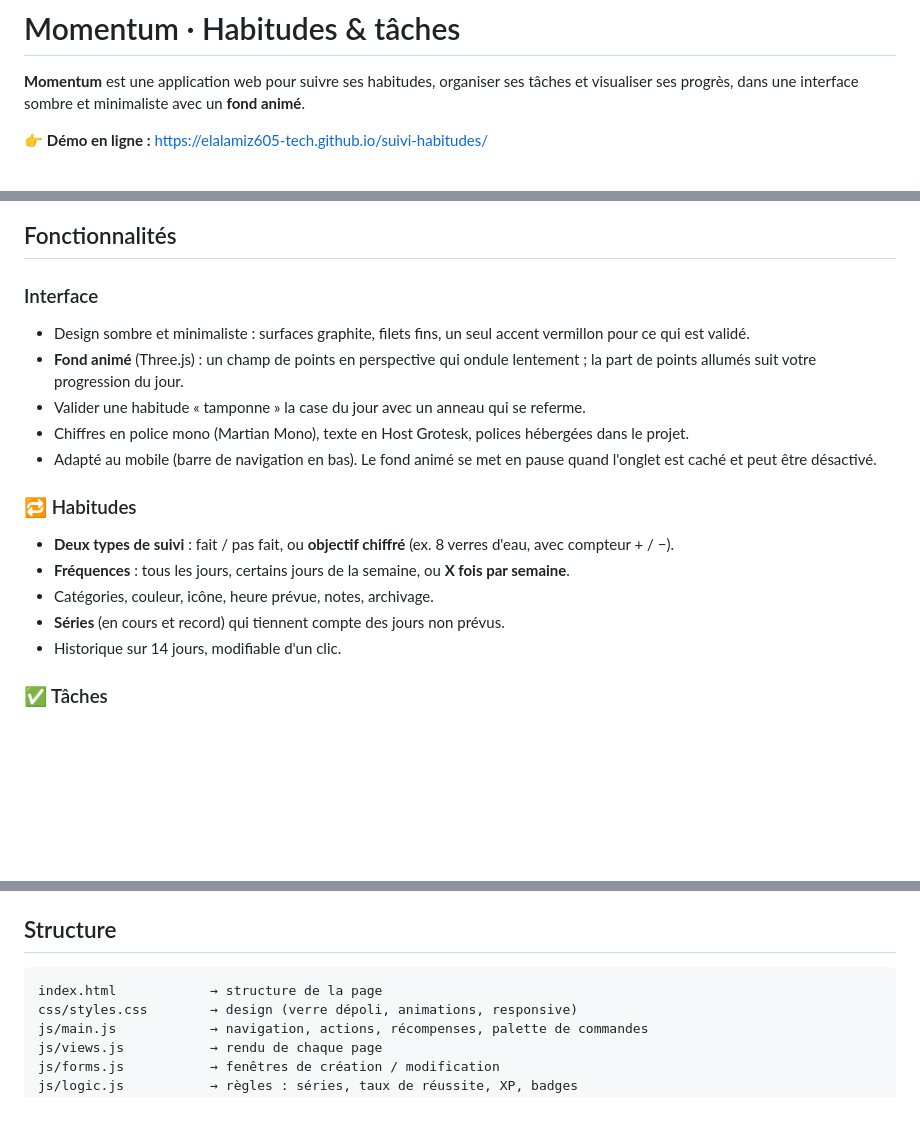
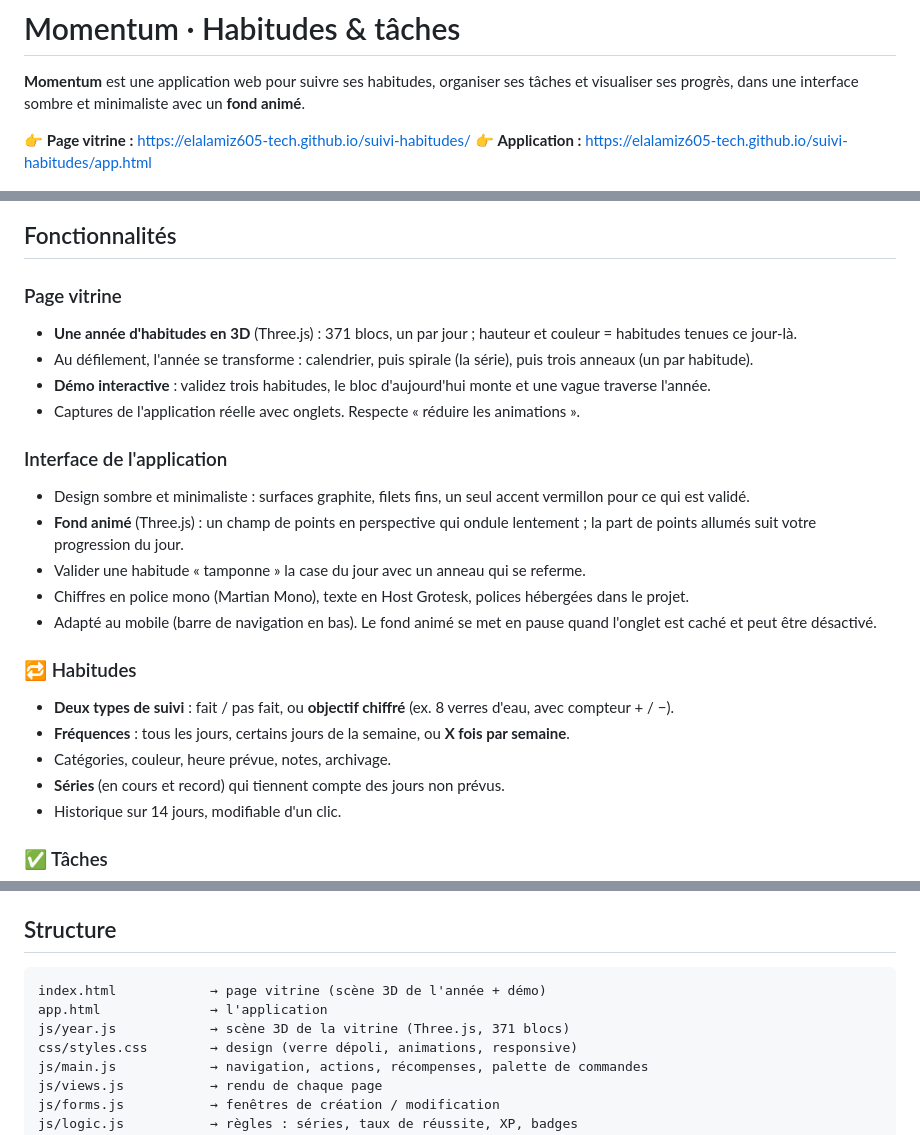
Before and after one commit to elalamiz605-tech/suivi-habitudes, a Markdown page: README.md, 3 parts joined by grey strips. Drawn GitHub-style; blank space fills up the shorter version.

````diff
--- a/README.md
+++ b/README.md
@@ -2,13 +2,20 @@
 
 **Momentum** est une application web pour suivre ses habitudes, organiser ses tâches et visualiser ses progrès, dans une interface sombre et minimaliste avec un **fond animé**.
 
-👉 **Démo en ligne :** https://elalamiz605-tech.github.io/suivi-habitudes/
+👉 **Page vitrine :** https://elalamiz605-tech.github.io/suivi-habitudes/
+👉 **Application :** https://elalamiz605-tech.github.io/suivi-habitudes/app.html
 
 ![Page Aujourd'hui](assets/apercu.jpg)
 
 ## Fonctionnalités
 
-### Interface
+### Page vitrine
+- **Une année d'habitudes en 3D** (Three.js) : 371 blocs, un par jour ; hauteur et couleur = habitudes tenues ce jour-là.
+- Au défilement, l'année se transforme : calendrier, puis spirale (la série), puis trois anneaux (un par habitude).
+- **Démo interactive** : validez trois habitudes, le bloc d'aujourd'hui monte et une vague traverse l'année.
+- Captures de l'application réelle avec onglets. Respecte « réduire les animations ».
+
+### Interface de l'application
 - Design sombre et minimaliste : surfaces graphite, filets fins, un seul accent vermillon pour ce qui est validé.
 - **Fond animé** (Three.js) : un champ de points en perspective qui ondule lentement ; la part de points allumés suit votre progression du jour.
 - Valider une habitude « tamponne » la case du jour avec un anneau qui se referme.
@@ -18,7 +25,7 @@
 ### 🔁 Habitudes
 - **Deux types de suivi** : fait / pas fait, ou **objectif chiffré** (ex. 8 verres d'eau, avec compteur + / −).
 - **Fréquences** : tous les jours, certains jours de la semaine, ou **X fois par semaine**.
-- Catégories, couleur, icône, heure prévue, notes, archivage.
+- Catégories, couleur, heure prévue, notes, archivage.
 - **Séries** (en cours et record) qui tiennent compte des jours non prévus.
 - Historique sur 14 jours, modifiable d'un clic.
 
@@ -68,7 +75,9 @@ Pour l'activer une fois : **Settings → Pages → Source : « GitHub Actions »
 ## Structure
 
 ```
-index.html            → structure de la page
+index.html            → page vitrine (scène 3D de l'année + démo)
+app.html              → l'application
+js/year.js            → scène 3D de la vitrine (Three.js, 371 blocs)
 css/styles.css        → design (verre dépoli, animations, responsive)
 js/main.js            → navigation, actions, récompenses, palette de commandes
 js/views.js           → rendu de chaque page
````
Also changed, not shown: other parts of README.md (+1 -1 lines), DESIGN.md (+4 -0 lines), PRODUCT.md (+1 -0 lines), assets/vitrine/habits.jpg (added), assets/vitrine/stats.jpg (added), assets/vitrine/tasks.jpg (added), assets/vitrine/today.jpg (added), 3 other files.
